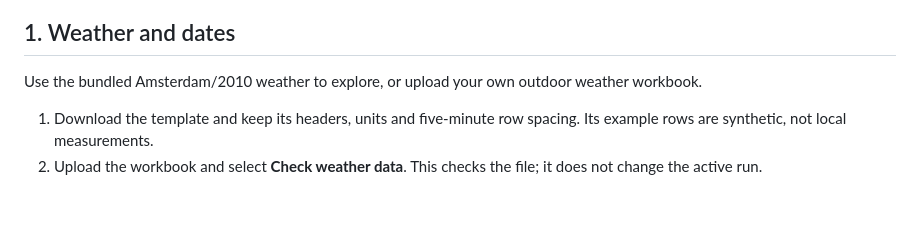
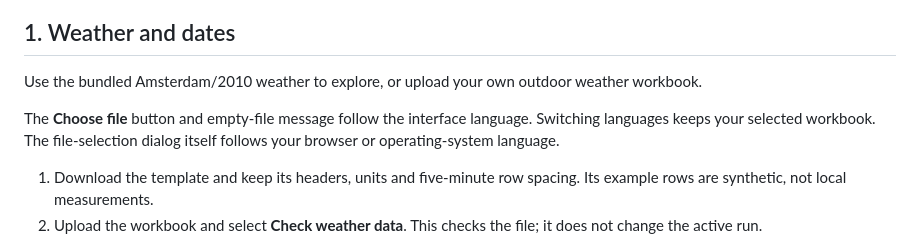
Before and after one commit to benbenbeatit912002/Greenlight-simulation, a Markdown page: docs/user-guide.md, the part around the change. GitHub-like rendering; blank space fills up the shorter version.

```diff
--- a/docs/user-guide.md
+++ b/docs/user-guide.md
@@ -7,6 +7,8 @@ Follow [installation](installation.md), open the printed local URL and choose En
 ## 1. Weather and dates
 
 Use the bundled Amsterdam/2010 weather to explore, or upload your own outdoor weather workbook.
+
+The **Choose file** button and empty-file message follow the interface language. Switching languages keeps your selected workbook. The file-selection dialog itself follows your browser or operating-system language.
 
 1. Download the template and keep its headers, units and five-minute row spacing. Its example rows are synthetic, not local measurements.
 2. Upload the workbook and select **Check weather data**. This checks the file; it does not change the active run.
```
Also changed, not shown: CHANGELOG.md (+1 -0 lines), README.md (+1 -1 lines), docs/images/weather-and-dates.jpg, 5 other files.
